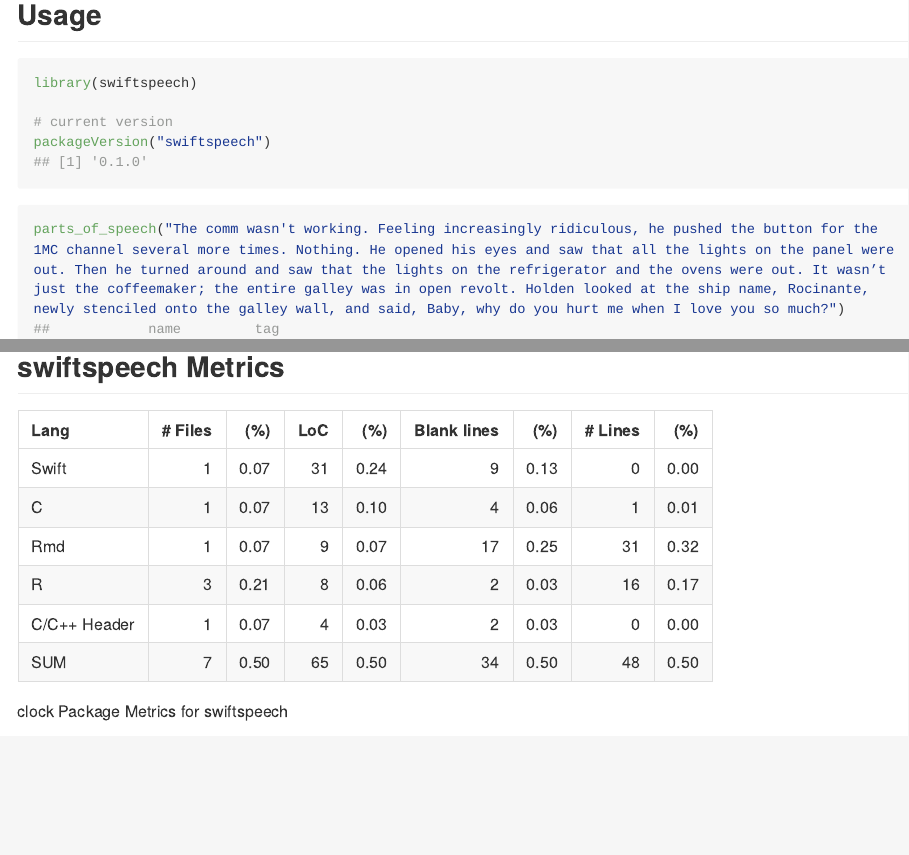
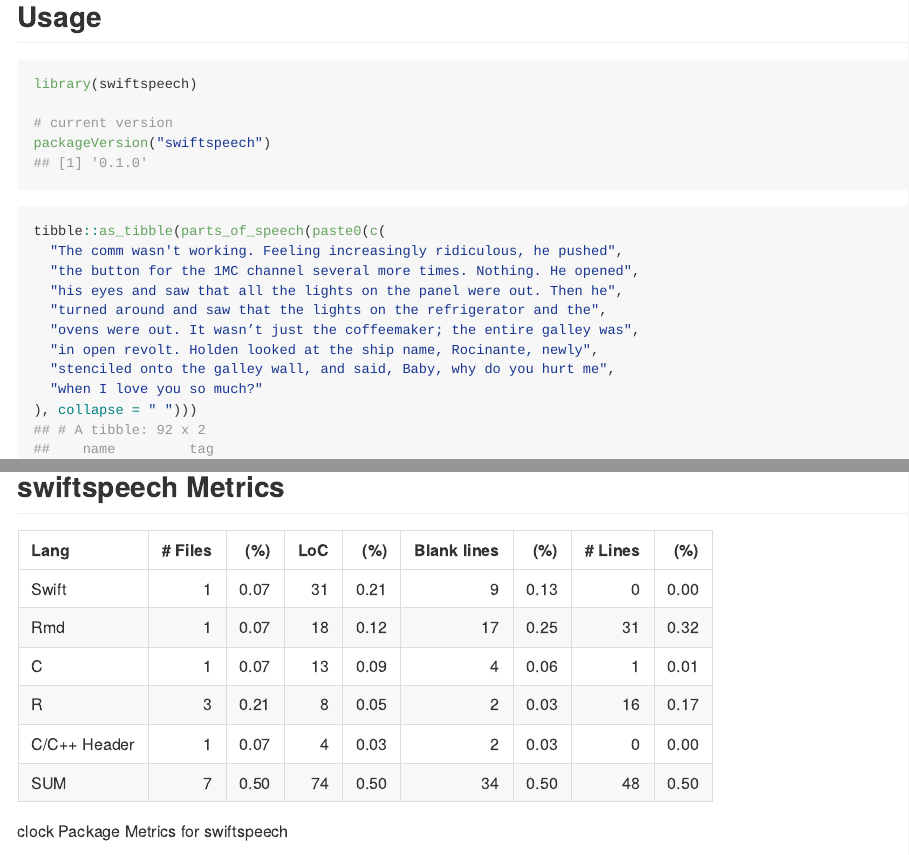
Before and after one commit to hrbrmstr/swiftspeech, an R Markdown document (README.Rmd): the page in a window 1100 px wide, from 760 px down before the commit and from 800 px down after it, so that both start at the same text, and a second part further down, joined at a grey line. The pictures show the output file README.md that the author committed with the source, drawn offline in the style of GitHub; long lines of code are wrapped; badge pictures from the web are left out.

Commit message:
cleaned up README

````diff
--- a/README.Rmd
+++ b/README.Rmd
@@ -42,7 +42,16 @@
 ```
 
 ```{r ex01}
-parts_of_speech("The comm wasn't working. Feeling increasingly ridiculous, he pushed the button for the 1MC channel several more times. Nothing. He opened his eyes and saw that all the lights on the panel were out. Then he turned around and saw that the lights on the refrigerator and the ovens were out. It wasn’t just the coffeemaker; the entire galley was in open revolt. Holden looked at the ship name, Rocinante, newly stenciled onto the galley wall, and said, Baby, why do you hurt me when I love you so much?")
+tibble::as_tibble(parts_of_speech(paste0(c(
+  "The comm wasn't working. Feeling increasingly ridiculous, he pushed",
+  "the button for the 1MC channel several more times. Nothing. He opened",
+  "his eyes and saw that all the lights on the panel were out. Then he",
+  "turned around and saw that the lights on the refrigerator and the",
+  "ovens were out. It wasn’t just the coffeemaker; the entire galley was",
+  "in open revolt. Holden looked at the ship name, Rocinante, newly",
+  "stenciled onto the galley wall, and said, Baby, why do you hurt me",
+  "when I love you so much?"
+), collapse = " ")))
 ```
 
 ## swiftspeech Metrics
````
Also changed, not shown: README.md, README.Rmd (2 more changed lines).
